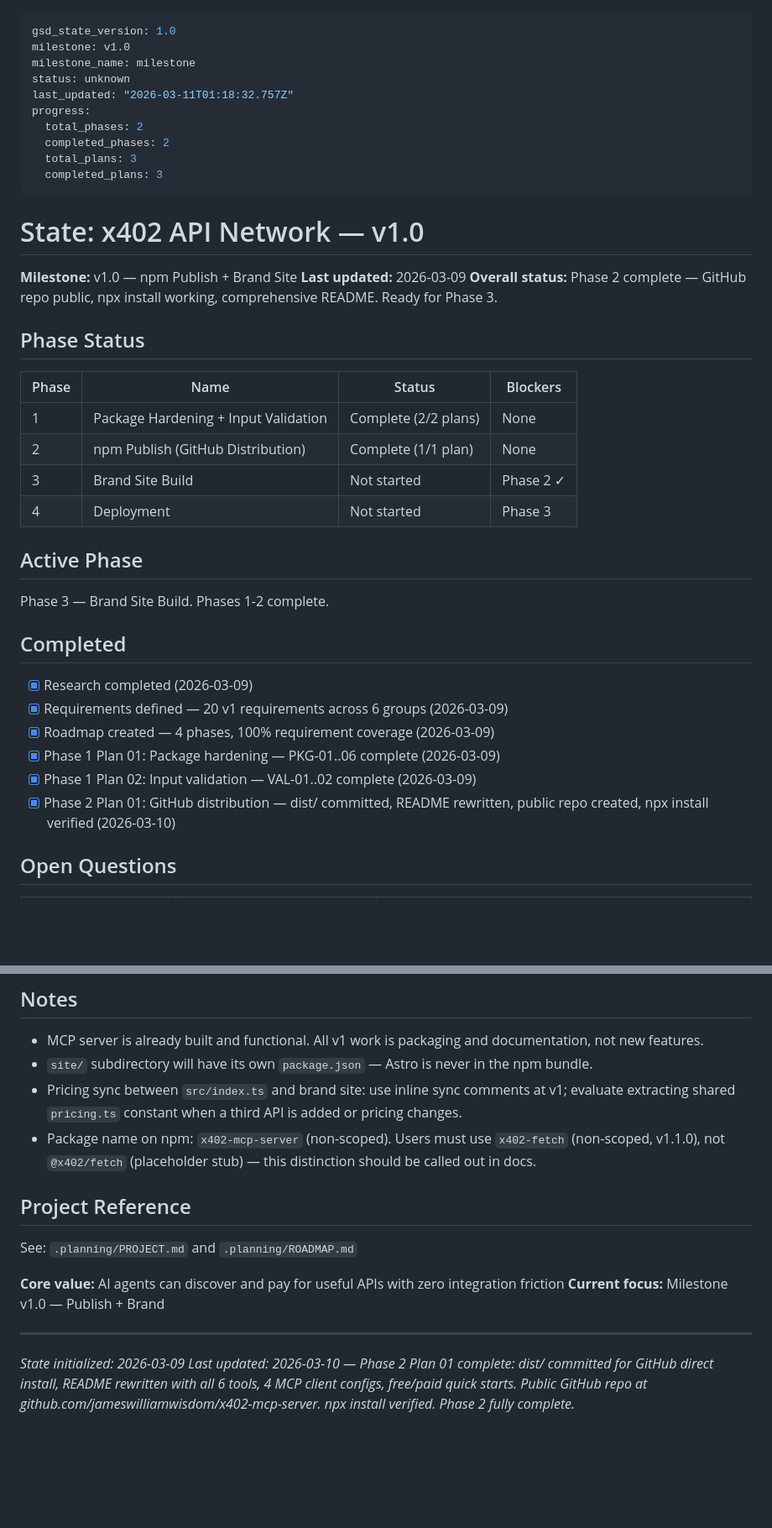
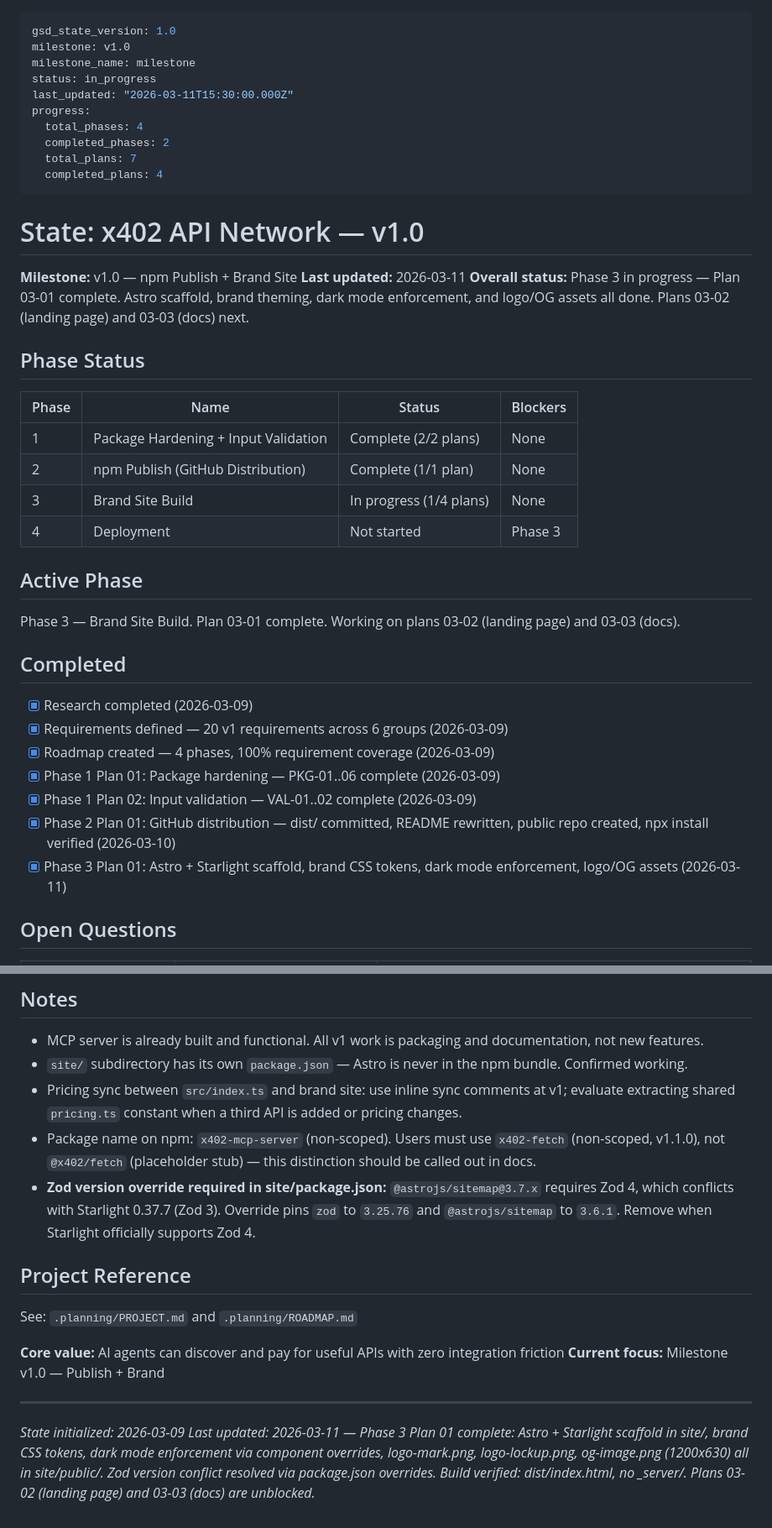
Before and after one commit to jameswilliamwisdom/x402-mcp-server, a Markdown page: .planning/STATE.md, 2 parts joined by grey strips. Shown at 84% size. Drawn GitHub-style; blank space fills up the shorter version.

Commit message:
docs(planning): complete 03-01 — update STATE, ROADMAP, create SUMMARY
Plan 03-01 (Astro scaffold + brand theming + assets) complete. Mark
03-01-PLAN.md done in ROADMAP, update STATE to in_progress Phase 3,
document Zod override decision. Create 03-01-SUMMARY.md.

Co-Authored-By: Claude Opus 4.6 <noreply@anthropic.com>

```diff
--- a/.planning/STATE.md
+++ b/.planning/STATE.md
@@ -2,20 +2,20 @@
 gsd_state_version: 1.0
 milestone: v1.0
 milestone_name: milestone
-status: unknown
-last_updated: "2026-03-11T01:18:32.757Z"
+status: in_progress
+last_updated: "2026-03-11T15:30:00.000Z"
 progress:
-  total_phases: 2
+  total_phases: 4
   completed_phases: 2
-  total_plans: 3
-  completed_plans: 3
+  total_plans: 7
+  completed_plans: 4
 ---
 
 # State: x402 API Network — v1.0
 
 **Milestone:** v1.0 — npm Publish + Brand Site
-**Last updated:** 2026-03-09
-**Overall status:** Phase 2 complete — GitHub repo public, npx install working, comprehensive README. Ready for Phase 3.
+**Last updated:** 2026-03-11
+**Overall status:** Phase 3 in progress — Plan 03-01 complete. Astro scaffold, brand theming, dark mode enforcement, and logo/OG assets all done. Plans 03-02 (landing page) and 03-03 (docs) next.
 
 ## Phase Status
 
@@ -23,12 +23,12 @@ progress:
 |-------|------|--------|----------|
 | 1 | Package Hardening + Input Validation | Complete (2/2 plans) | None |
 | 2 | npm Publish (GitHub Distribution) | Complete (1/1 plan) | None |
-| 3 | Brand Site Build | Not started | Phase 2 ✓ |
+| 3 | Brand Site Build | In progress (1/4 plans) | None |
 | 4 | Deployment | Not started | Phase 3 |
 
 ## Active Phase
 
-Phase 3 — Brand Site Build. Phases 1-2 complete.
+Phase 3 — Brand Site Build. Plan 03-01 complete. Working on plans 03-02 (landing page) and 03-03 (docs).
 
 ## Completed
 
@@ -38,6 +38,7 @@ Phase 3 — Brand Site Build. Phases 1-2 complete.
 - [x] Phase 1 Plan 01: Package hardening — PKG-01..06 complete (2026-03-09)
 - [x] Phase 1 Plan 02: Input validation — VAL-01..02 complete (2026-03-09)
 - [x] Phase 2 Plan 01: GitHub distribution — dist/ committed, README rewritten, public repo created, npx install verified (2026-03-10)
+- [x] Phase 3 Plan 01: Astro + Starlight scaffold, brand CSS tokens, dark mode enforcement, logo/OG assets (2026-03-11)
 
 ## Open Questions
 
@@ -59,9 +60,10 @@ Phase 3 — Brand Site Build. Phases 1-2 complete.
 ## Notes
 
 - MCP server is already built and functional. All v1 work is packaging and documentation, not new features.
-- `site/` subdirectory will have its own `package.json` — Astro is never in the npm bundle.
+- `site/` subdirectory has its own `package.json` — Astro is never in the npm bundle. Confirmed working.
 - Pricing sync between `src/index.ts` and brand site: use inline sync comments at v1; evaluate extracting shared `pricing.ts` constant when a third API is added or pricing changes.
 - Package name on npm: `x402-mcp-server` (non-scoped). Users must use `x402-fetch` (non-scoped, v1.1.0), not `@x402/fetch` (placeholder stub) — this distinction should be called out in docs.
+- **Zod version override required in site/package.json:** `@astrojs/sitemap@3.7.x` requires Zod 4, which conflicts with Starlight 0.37.7 (Zod 3). Override pins `zod` to `3.25.76` and `@astrojs/sitemap` to `3.6.1`. Remove when Starlight officially supports Zod 4.
 
 ## Project Reference
 
@@ -73,4 +75,4 @@ See: `.planning/PROJECT.md` and `.planning/ROADMAP.md`
 ---
 
 *State initialized: 2026-03-09*
-*Last updated: 2026-03-10 — Phase 2 Plan 01 complete: dist/ committed for GitHub direct install, README rewritten with all 6 tools, 4 MCP client configs, free/paid quick starts. Public GitHub repo at github.com/jameswilliamwisdom/x402-mcp-server. npx install verified. Phase 2 fully complete.*
+*Last updated: 2026-03-11 — Phase 3 Plan 01 complete: Astro + Starlight scaffold in site/, brand CSS tokens, dark mode enforcement via component overrides, logo-mark.png, logo-lockup.png, og-image.png (1200x630) all in site/public/. Zod version conflict resolved via package.json overrides. Build verified: dist/index.html, no _server/. Plans 03-02 (landing page) and 03-03 (docs) are unblocked.*
```
Also changed, not shown: .planning/ROADMAP.md (+2 -2 lines), 1 other file.
